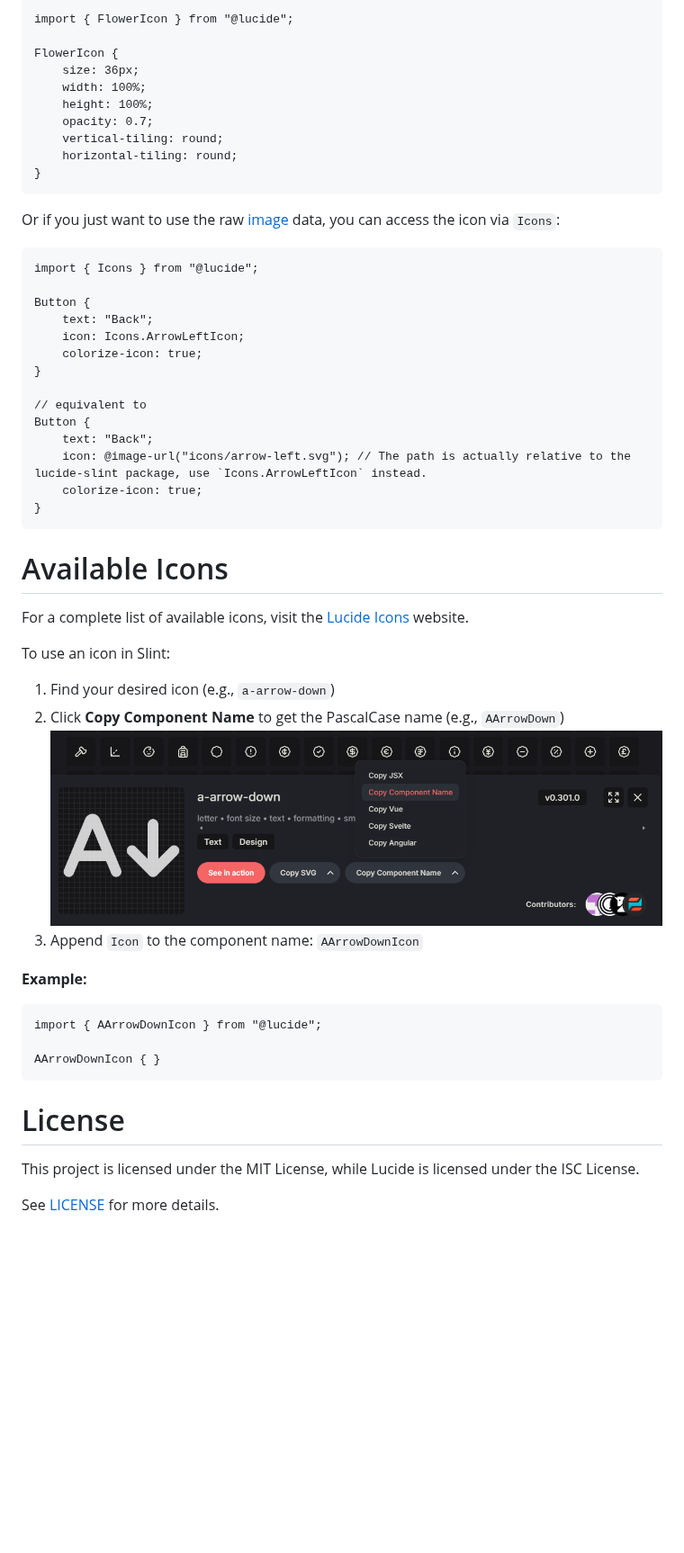
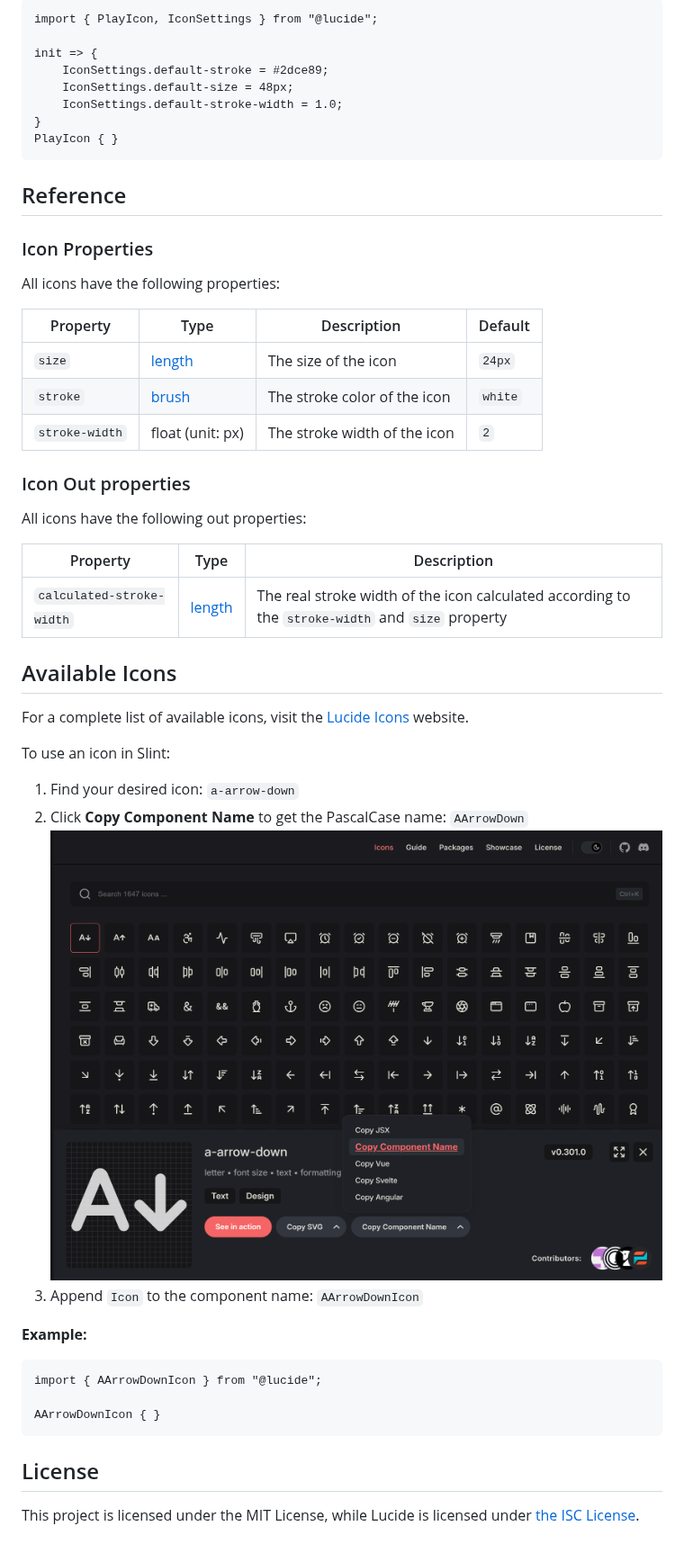
Before and after one commit to cnlancehu/lucide-slint, a Markdown page: README.md, the part around one of its changes. Shown at 90% size. GitHub-like rendering; pictures changed too: assets/copy-component-name.png; blank space fills up the shorter version.

````diff
--- a/README.md
+++ b/README.md
@@ -72,43 +94,39 @@ The Icon component inherits an [`Image element`](https://docs.slint.dev/latest/d
 
 ```slint
-import { FlowerIcon } from "@lucide";
+import { PlayIcon, IconSettings } from "@lucide";
 
-FlowerIcon {
-    size: 36px;
-    width: 100%;
-    height: 100%;
-    opacity: 0.7;
-    vertical-tiling: round;
-    horizontal-tiling: round;
+init => {
+    IconSettings.default-stroke = #2dce89;
+    IconSettings.default-size = 48px;
+    IconSettings.default-stroke-width = 1.0;
 }
+PlayIcon { }
 ```
 
-Or if you just want to use the raw [image](https://docs.slint.dev/latest/docs/slint/reference/primitive-types/#image) data, you can access the icon via `Icons`:
+## Reference
+### Icon Properties
+All icons have the following properties:
 
-```slint
-import { Icons } from "@lucide";
+| Property       | Type                                                                                 | Description                  | Default |
+| -------------- | ------------------------------------------------------------------------------------ | ---------------------------- | ------- |
+| `size`         | [length](https://docs.slint.dev/latest/docs/slint/reference/primitive-types/#length) | The size of the icon         | `24px`  |
+| `stroke`       | [brush](https://docs.slint.dev/latest/docs/slint/reference/colors-and-brushes/#_top) | The stroke color of the icon | `white` |
+| `stroke-width` | float  (unit: px)                                                                    | The stroke width of the icon | `2`     |
 
-Button {
-    text: "Back";
-    icon: Icons.ArrowLeftIcon;
-    colorize-icon: true;
-}
+### Icon Out properties
+All icons have the following out properties:
 
-// equivalent to
-Button {
-    text: "Back";
-    icon: @image-url("icons/arrow-left.svg"); // The path is actually relative to the lucide-slint package, use `Icons.ArrowLeftIcon` instead.
-    colorize-icon: true;
-}
-```
+| Property                  | Type                                                                                 | Description                                                                                      |
+| ------------------------- | ------------------------------------------------------------------------------------ | ------------------------------------------------------------------------------------------------ |
+| `calculated-stroke-width` | [length](https://docs.slint.dev/latest/docs/slint/reference/primitive-types/#length) | The real stroke width of the icon calculated according to the `stroke-width` and `size` property |
 
-# Available Icons
+## Available Icons
 
 For a complete list of available icons, visit the [Lucide Icons](https://lucide.dev/icons/) website.
 
 To use an icon in Slint:
-1. Find your desired icon (e.g., `a-arrow-down`)
-2. Click **Copy Component Name** to get the PascalCase name (e.g., `AArrowDown`)
+1. Find your desired icon: `a-arrow-down`
+2. Click **Copy Component Name** to get the PascalCase name: `AArrowDown`
 ![Copy Component Name](./assets/copy-component-name.png)
 3. Append `Icon` to the component name: `AArrowDownIcon`
 
@@ -120,7 +138,5 @@ import { AArrowDownIcon } from "@lucide";
 AArrowDownIcon { }
 ```
 
-# License
-This project is licensed under the MIT License, while Lucide is licensed under the ISC License.
-
-See [LICENSE](./LICENSE) for more details.
+## License
+This project is licensed under the MIT License, while Lucide is licensed under [the ISC License](https://github.com/lucide-icons/lucide/blob/main/LICENSE).
````
Also changed, not shown: other parts of README.md (+39 -17 lines), 8 other files.
